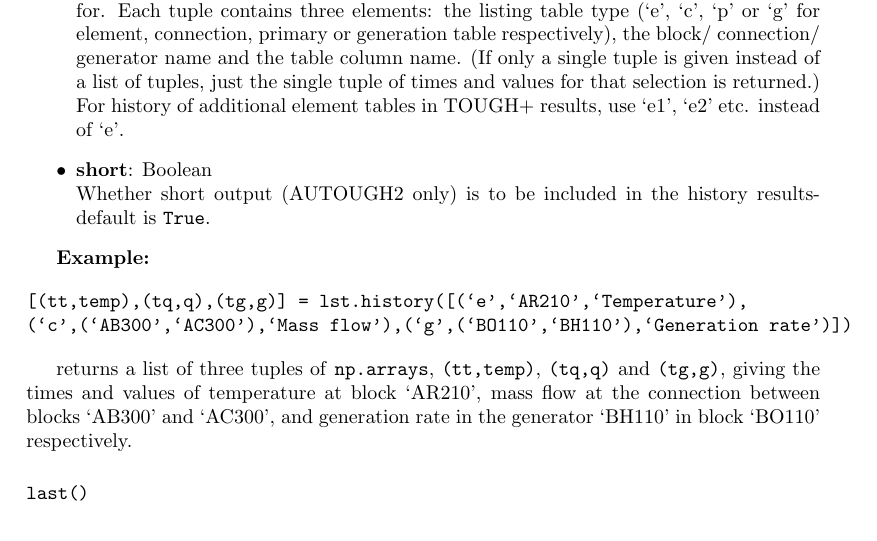
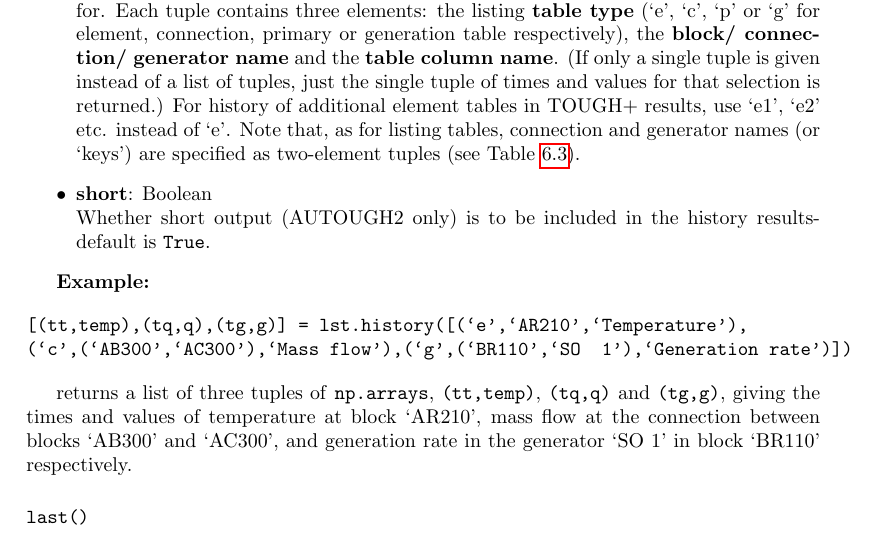
Before and after one commit to acroucher/PyTOUGH, a LaTeX thesis (doc/PyTOUGH-guide.tex, which reads doc/t2listing.tex): part of page 74 of 90, cut so that both start at the same text. Compiled offline with pdfLaTeX; a missing bibliography style is replaced by a similar one.

Commit message:
doc/t2listing.tex: clarification of how to specify keys in history specification

```diff
--- a/doc/t2listing.tex
+++ b/doc/t2listing.tex
@@ -166,7 +166,8 @@ Returns a list of time histories (as \texttt{np.arrays}) for specified locations
 \textbf{Parameters:}
 \begin{itemize}
 \item \textbf{selection}: list of tuples\\
-  Selection of listing tables, locations (or indices) and table columns to produce histories for.  Each tuple contains three elements: the listing table type (`e', `c', `p' or `g' for element, connection, primary or generation table respectively), the block/ connection/ generator name and the table column name.  (If only a single tuple is given instead of a list of tuples, just the single tuple of times and values for that selection is returned.)  For history of additional element tables in TOUGH+ results, use `e1', `e2' etc. instead of `e'.
+  Selection of listing tables, locations (or indices) and table columns to produce histories for.  Each tuple contains three elements: the listing \textbf{table type} (`e', `c', `p' or `g' for element, connection, primary or generation table respectively), the \textbf{block/ connection/ generator name} and the \textbf{table column name}.  (If only a single tuple is given instead of a list of tuples, just the single tuple of times and values for that selection is returned.)  For history of additional element tables in TOUGH+ results, use `e1', `e2' etc. instead of `e'.  Note that, as for listing tables, connection and generator names (or `keys') are specified as two-element tuples (see Table \ref{tb:listing_table_keys}).
+
 \item \textbf{short}: Boolean\\
   Whether short output (AUTOUGH2 only) is to be included in the history results- default is \texttt{True}.
 \end{itemize}
@@ -175,10 +176,10 @@ Returns a list of time histories (as \texttt{np.arrays}) for specified locations
 
 \begin{verbatim}
 [(tt,temp),(tq,q),(tg,g)] = lst.history([(`e',`AR210',`Temperature'),
-(`c',(`AB300',`AC300'),`Mass flow'),(`g',(`BO110',`BH110'),`Generation rate')])
+(`c',(`AB300',`AC300'),`Mass flow'),(`g',(`BR110',`SO  1'),`Generation rate')])
 \end{verbatim}
 
-returns a list of three tuples of \texttt{np.arrays}, \texttt{(tt,temp)}, \texttt{(tq,q)} and \texttt{(tg,g)}, giving the times and values of temperature at block `AR210', mass flow at the connection between blocks `AB300' and `AC300', and generation rate in the generator `BH110' in block `BO110' respectively.
+returns a list of three tuples of \texttt{np.arrays}, \texttt{(tt,temp)}, \texttt{(tq,q)} and \texttt{(tg,g)}, giving the times and values of temperature at block `AR210', mass flow at the connection between blocks `AB300' and `AC300', and generation rate in the generator `SO  1' in block `BR110' respectively.
 
 \subsubsection{\texttt{last()}}
 
```
